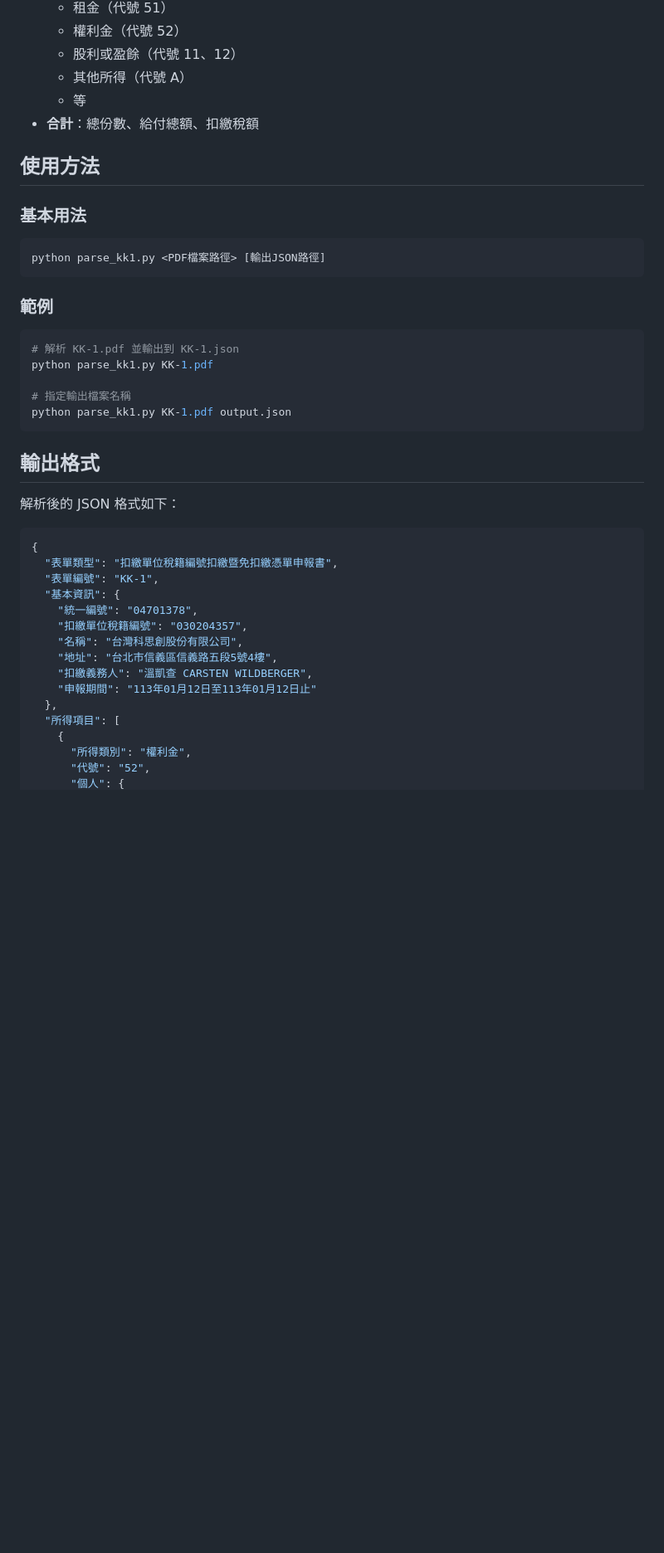
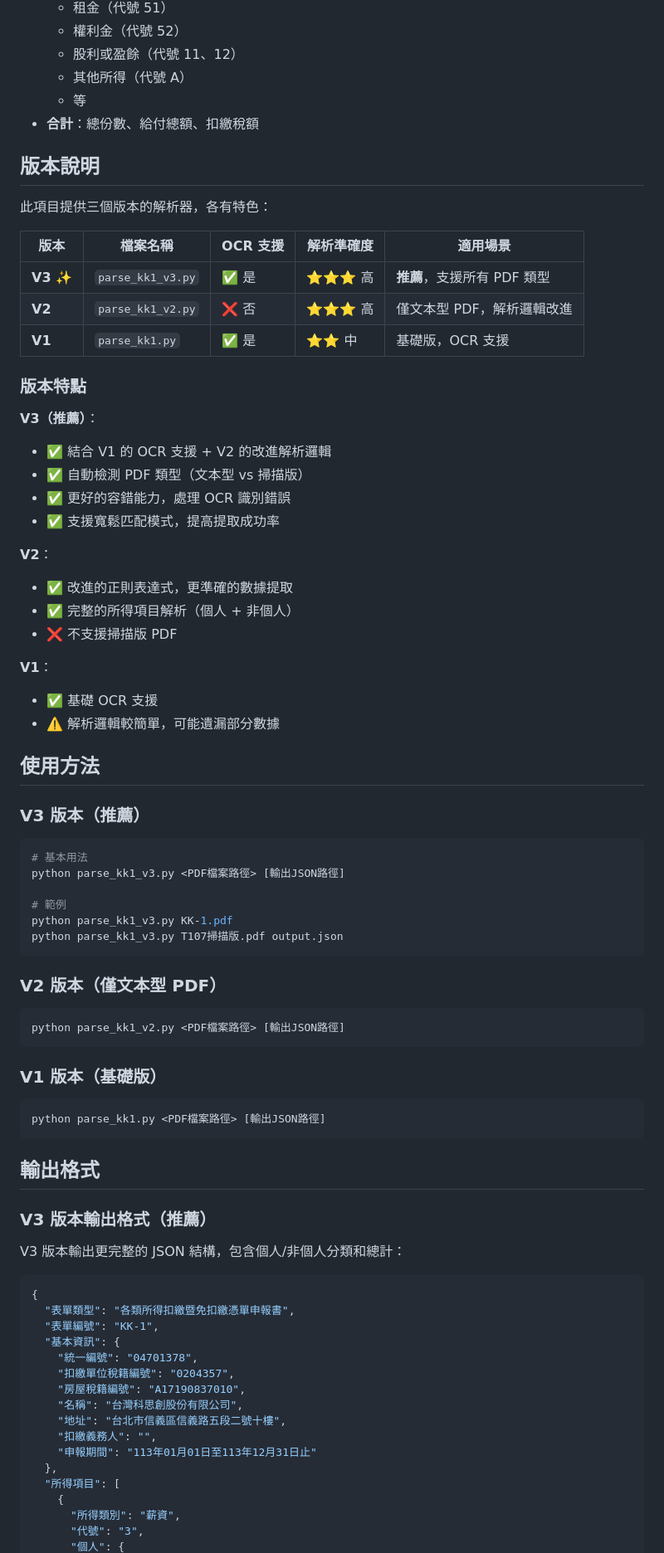
Before and after one commit to young310/401Reader, a Markdown page: KK-1_README.md, the part around one of its changes. Shown at 83% size. Drawn GitHub-style; blank space fills up the shorter version.

````diff
--- a/KK-1_README.md
+++ b/KK-1_README.md
@@ -21,42 +21,79 @@ KK-1 表單是財政部臺北國稅局用於扣繳憑單申報的表格，主要
   - 等
 - **合計**：總份數、給付總額、扣繳稅額
 
+## 版本說明
+
+此項目提供三個版本的解析器，各有特色：
+
+| 版本 | 檔案名稱 | OCR 支援 | 解析準確度 | 適用場景 |
+|------|---------|---------|-----------|---------|
+| **V3** ✨ | `parse_kk1_v3.py` | ✅ 是 | ⭐⭐⭐ 高 | **推薦**，支援所有 PDF 類型 |
+| **V2** | `parse_kk1_v2.py` | ❌ 否 | ⭐⭐⭐ 高 | 僅文本型 PDF，解析邏輯改進 |
+| **V1** | `parse_kk1.py` | ✅ 是 | ⭐⭐ 中 | 基礎版，OCR 支援 |
+
+### 版本特點
+
+**V3（推薦）**：
+- ✅ 結合 V1 的 OCR 支援 + V2 的改進解析邏輯
+- ✅ 自動檢測 PDF 類型（文本型 vs 掃描版）
+- ✅ 更好的容錯能力，處理 OCR 識別錯誤
+- ✅ 支援寬鬆匹配模式，提高提取成功率
+
+**V2**：
+- ✅ 改進的正則表達式，更準確的數據提取
+- ✅ 完整的所得項目解析（個人 + 非個人）
+- ❌ 不支援掃描版 PDF
+
+**V1**：
+- ✅ 基礎 OCR 支援
+- ⚠️ 解析邏輯較簡單，可能遺漏部分數據
+
 ## 使用方法
 
-### 基本用法
+### V3 版本（推薦）
+
+```bash
+# 基本用法
+python parse_kk1_v3.py <PDF檔案路徑> [輸出JSON路徑]
+
+# 範例
+python parse_kk1_v3.py KK-1.pdf
+python parse_kk1_v3.py T107掃描版.pdf output.json
+```
+
+### V2 版本（僅文本型 PDF）
+
+```bash
+python parse_kk1_v2.py <PDF檔案路徑> [輸出JSON路徑]
+```
+
+### V1 版本（基礎版）
 
 ```bash
 python parse_kk1.py <PDF檔案路徑> [輸出JSON路徑]
 ```
 
-### 範例
-
-```bash
-# 解析 KK-1.pdf 並輸出到 KK-1.json
-python parse_kk1.py KK-1.pdf
-
-# 指定輸出檔案名稱
-python parse_kk1.py KK-1.pdf output.json
-```
-
 ## 輸出格式
 
-解析後的 JSON 格式如下：
+### V3 版本輸出格式（推薦）
+
+V3 版本輸出更完整的 JSON 結構，包含個人/非個人分類和總計：
 
 ```json
 {
-  "表單類型": "扣繳單位稅籍編號扣繳暨免扣繳憑單申報書",
+  "表單類型": "各類所得扣繳暨免扣繳憑單申報書",
   "表單編號": "KK-1",
   "基本資訊": {
     "統一編號": "04701378",
-    "扣繳單位稅籍編號": "030204357",
+    "扣繳單位稅籍編號": "0204357",
+    "房屋稅籍編號": "A17190837010",
     "名稱": "台灣科思創股份有限公司",
-    "地址": "台北市信義區信義路五段5號4樓",
-    "扣繳義務人": "溫凱查 CARSTEN WILDBERGER",
-    "申報期間": "113年01月12日至113年01月12日止"
+    "地址": "台北市信義區信義路五段二號十樓",
+    "扣繳義務人": "",
+    "申報期間": "113年01月01日至113年12月31日止"
   },
   "所得項目": [
     {
-      "所得類別": "權利金",
-      "代號": "52",
+      "所得類別": "薪資",
+      "代號": "3",
       "個人": {
````
Also changed, not shown: other parts of KK-1_README.md (+117 -26 lines), README.md (+39 -10 lines).
